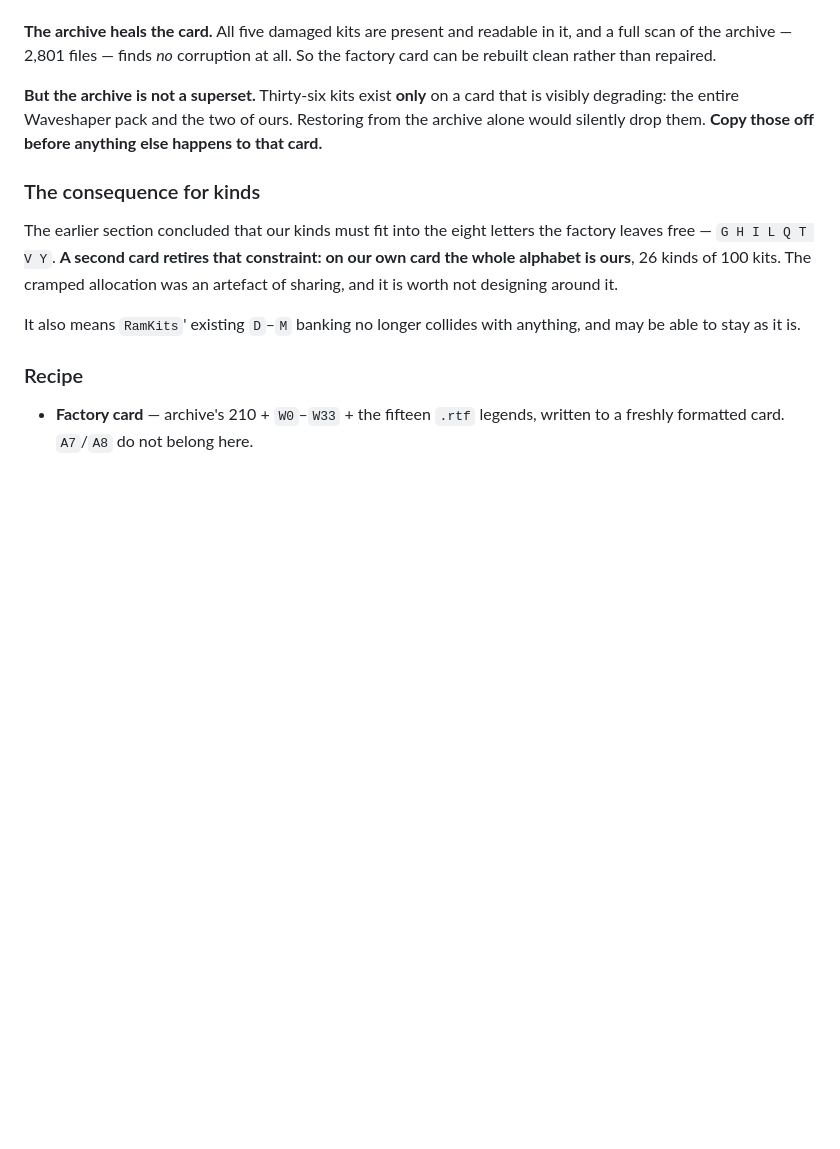
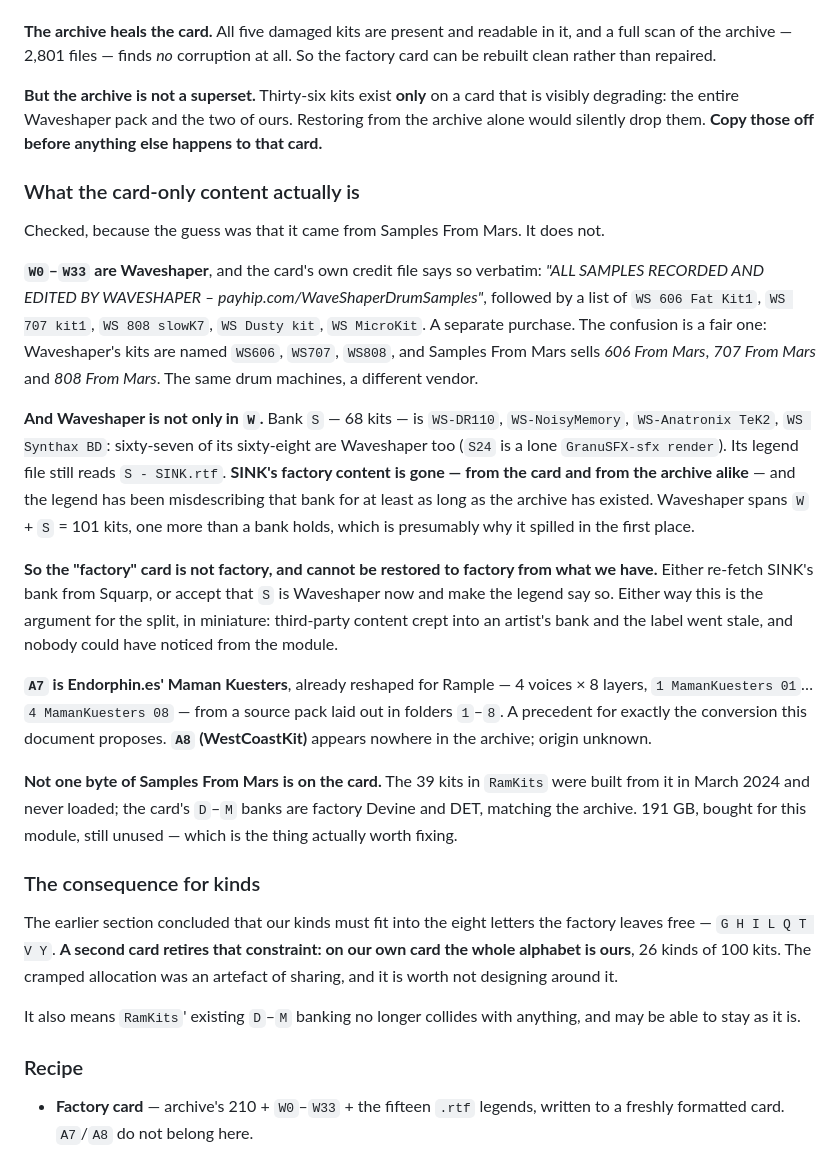
Before and after one commit to afcondon/FriendsOfItajara, a Markdown page: docs/DESIGN-rample.md, the part around the change. Rendered like a GitHub page; blank space fills up the shorter version.

Commit message:
Rample: the card-only kits are Waveshaper, and bank S is mislabelled
Checked the guess that the card's extra kits came from Samples From
Mars. They did not. W0-W33 are Waveshaper, bought from payhip, and the
card's own credit file says so verbatim. The confusion is fair:
Waveshaper's kits are WS606, WS707, WS808 and Samples From Mars sells
606/707/808 From Mars — the same drum machines from a different vendor.

Chasing it surfaced something worse. Waveshaper is not only in W: bank
S holds 68 kits and 67 of them are Waveshaper too, under a legend file
that still reads S - SINK.rtf. SINK's factory content is gone from the
card and from the archive alike, and the label has been misdescribing
that bank for at least as long as the archive has existed. Waveshaper
spans W + S = 101 kits, one more than a bank holds, which is presumably
why it spilled.

So the "factory" card is not factory and cannot be restored to factory
from anything we hold. Either re-fetch SINK from Squarp or make the
legend tell the truth. Either way it is the argument for the two-card
split in miniature: third-party content crept into an artist's bank, the
label went stale, and nothing on the module could have revealed it.

Also recorded: A7 is Endorphin.es' Maman Kuesters already reshaped to 4
voices x 8 layers, which is a precedent for the conversion this document
proposes; A8 (WestCoastKit) is in no archive and its origin is unknown.

And the premise holds. Not one byte of Samples From Mars is on the card
— the D-M banks are factory Devine and DET, matching the archive, and
the 39 RamKits built from it in March 2024 were never loaded. 191 GB
bought for this module and still unused.

Co-Authored-By: Claude Opus 5 (1M context) <noreply@anthropic.com>
Claude-Session: https://claude.ai/code/session_01JEskxENYh6oU7TyNiT9WBN

```diff
--- a/docs/DESIGN-rample.md
+++ b/docs/DESIGN-rample.md
@@ -196,6 +196,43 @@ that is visibly degrading: the entire Waveshaper pack and the two of ours.
 Restoring from the archive alone would silently drop them. **Copy those off
 before anything else happens to that card.**
 
+### What the card-only content actually is
+
+Checked, because the guess was that it came from Samples From Mars. It does not.
+
+**`W0`–`W33` are Waveshaper**, and the card's own credit file says so verbatim:
+*"ALL SAMPLES RECORDED AND EDITED BY WAVESHAPER – payhip.com/WaveShaperDrumSamples"*,
+followed by a list of `WS 606 Fat Kit1`, `WS 707 kit1`, `WS 808 slowK7`,
+`WS Dusty kit`, `WS MicroKit`. A separate purchase. The confusion is a fair one:
+Waveshaper's kits are named `WS606`, `WS707`, `WS808`, and Samples From Mars
+sells *606 From Mars*, *707 From Mars* and *808 From Mars*. The same drum
+machines, a different vendor.
+
+**And Waveshaper is not only in `W`.** Bank `S` — 68 kits — is `WS-DR110`,
+`WS-NoisyMemory`, `WS-Anatronix TeK2`, `WS Synthax BD`: sixty-seven of its
+sixty-eight are Waveshaper too (`S24` is a lone `GranuSFX-sfx render`). Its
+legend file still reads `S - SINK.rtf`. **SINK's factory content is gone — from
+the card and from the archive alike** — and the legend has been misdescribing
+that bank for at least as long as the archive has existed. Waveshaper spans
+`W` + `S` = 101 kits, one more than a bank holds, which is presumably why it
+spilled in the first place.
+
+**So the "factory" card is not factory, and cannot be restored to factory from
+what we have.** Either re-fetch SINK's bank from Squarp, or accept that `S` is
+Waveshaper now and make the legend say so. Either way this is the argument for
+the split, in miniature: third-party content crept into an artist's bank and the
+label went stale, and nobody could have noticed from the module.
+
+**`A7` is Endorphin.es' Maman Kuesters**, already reshaped for Rample — 4 voices
+× 8 layers, `1 MamanKuesters 01`…`4 MamanKuesters 08` — from a source pack laid
+out in folders `1`–`8`. A precedent for exactly the conversion this document
+proposes. **`A8` (WestCoastKit)** appears nowhere in the archive; origin unknown.
+
+**Not one byte of Samples From Mars is on the card.** The 39 kits in `RamKits`
+were built from it in March 2024 and never loaded; the card's `D`–`M` banks are
+factory Devine and DET, matching the archive. 191 GB, bought for this module,
+still unused — which is the thing actually worth fixing.
+
 ### The consequence for kinds
 
 The earlier section concluded that our kinds must fit into the eight letters the
```
